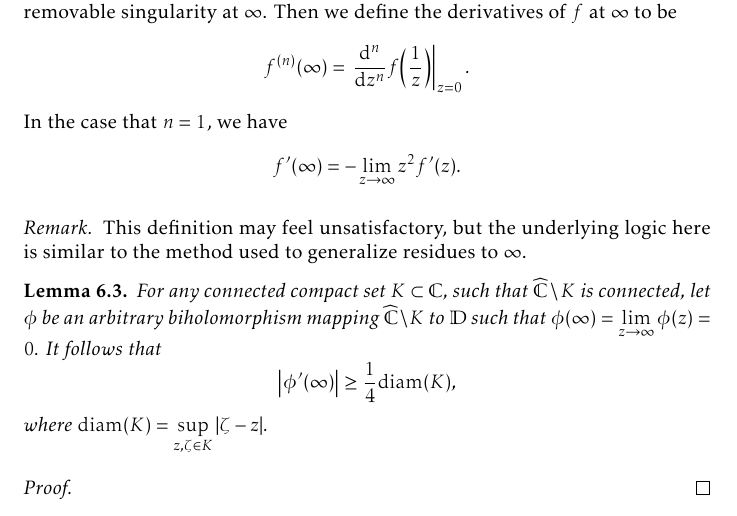
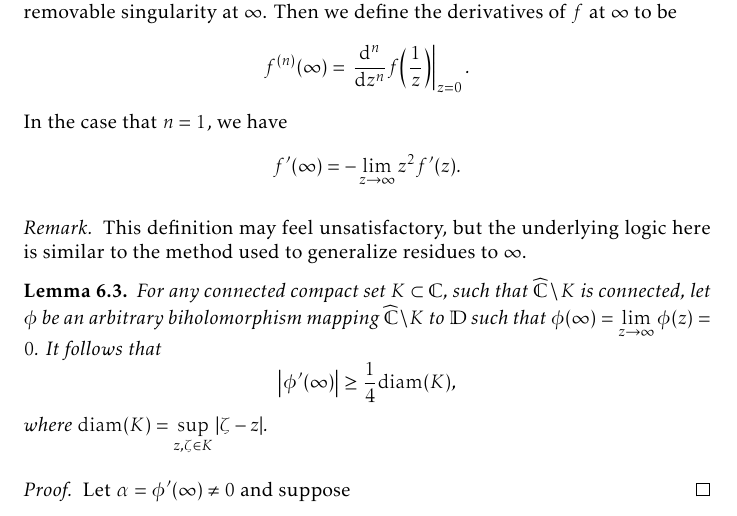
Before and after one commit to slipperking/complex-analysis-latex, a LaTeX document (main.tex): part of page 147 of 184, cut so that both start at the same text. Compiled offline with pdfLaTeX.

Commit message:
overleaf_to_git (Thu Sep 11 11:57:17 2025 -0700): update main.tex from r21287 to r21288

```diff
--- a/main.tex
+++ b/main.tex
@@ -3389,7 +3389,7 @@ As we have previously seen, there is a prevalent notion in complex analysis that
     For any connected compact set \(K\subset\mathbb{C}\), such that \(\extcomplex\setminus K\) is connected, let \(\phi\) be an arbitrary biholomorphism mapping \(\extcomplex\setminus K\) to \(\mathbb{D}\) such that \(\phi(\infty)=\lim_{z\to\infty}\phi(z)=0\). It follows that \[\abs{\phi'(\infty)}\geq\frac14\mathrm{diam}(K),\] where \(\mathrm{diam}(K)=\sup_{z,\zeta\in K}\abs{\zeta-z}\).
 \end{lemma}
 \begin{proof}
-
+    Let \(\alpha=\phi'(\infty)\neq 0\) and suppose
 \end{proof}
 \begin{theorem}
     Let \(f:\mathbb{C}\to\mathbb{C}\) be a continuously differentiable, compactly supported function.
```
